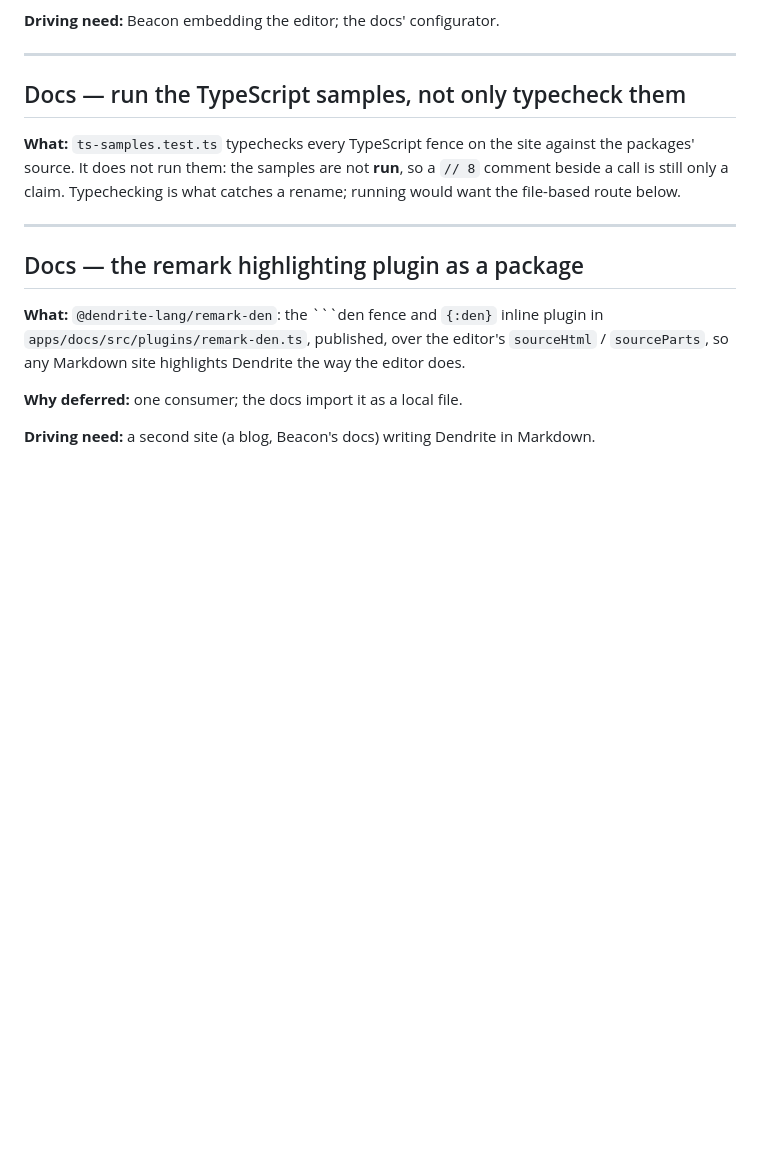
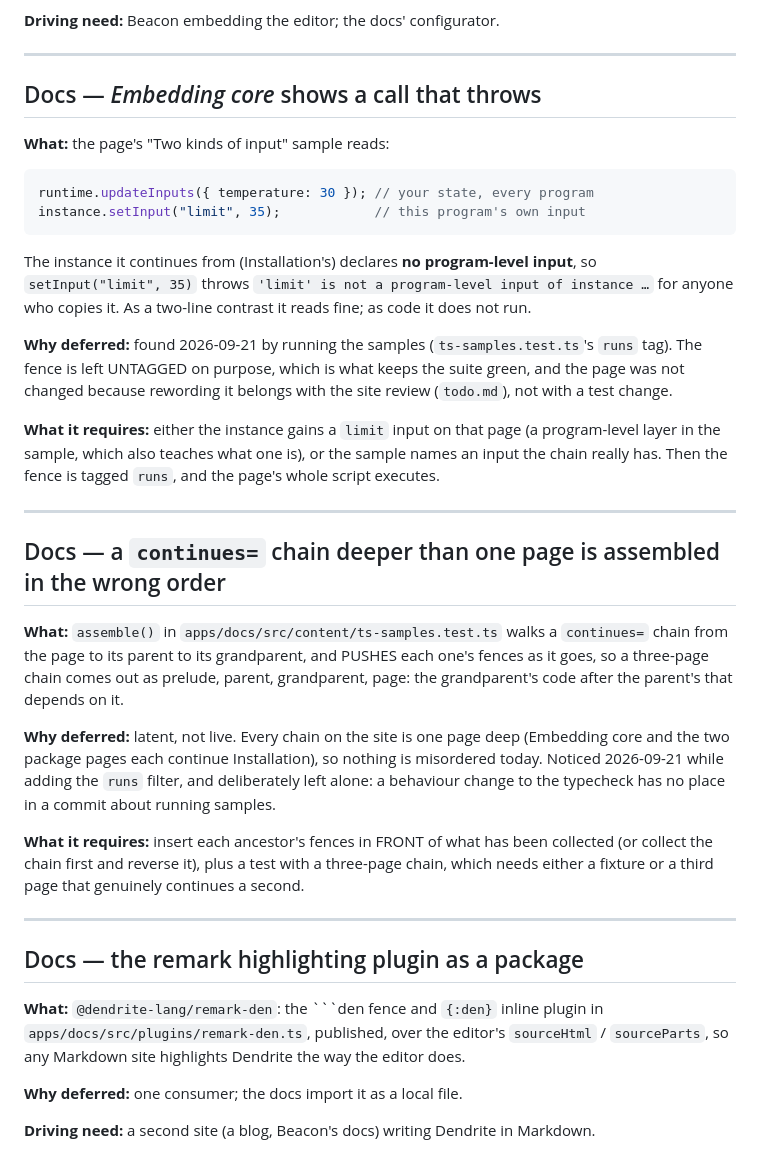
Before and after one commit to IJIJI/Dendrite, a Markdown page: .docs/backlog.md, the part around the change. GitHub-like rendering; blank space fills up the shorter version.

````diff
--- a/.docs/backlog.md
+++ b/.docs/backlog.md
@@ -395,11 +395,44 @@ most, and whether the presets need any config at all beyond defaults.
 
 ---
 
-## Docs — run the TypeScript samples, not only typecheck them
+## Docs — *Embedding core* shows a call that throws
 
-**What:** `ts-samples.test.ts` typechecks every TypeScript fence on the site against the
-packages' source. It does not run them: the samples are not **run**, so a `// 8` comment beside a call is still
-only a claim. Typechecking is what catches a rename; running would want the file-based route below.
+**What:** the page's "Two kinds of input" sample reads:
+
+```ts
+runtime.updateInputs({ temperature: 30 }); // your state, every program
+instance.setInput("limit", 35);            // this program's own input
+```
+
+The instance it continues from (Installation's) declares **no program-level input**, so
+`setInput("limit", 35)` throws `'limit' is not a program-level input of instance …` for anyone
+who copies it. As a two-line contrast it reads fine; as code it does not run.
+
+**Why deferred:** found 2026-09-21 by running the samples (`ts-samples.test.ts`'s `runs` tag).
+The fence is left UNTAGGED on purpose, which is what keeps the suite green, and the page was not
+changed because rewording it belongs with the site review (`todo.md`), not with a test change.
+
+**What it requires:** either the instance gains a `limit` input on that page (a program-level
+layer in the sample, which also teaches what one is), or the sample names an input the chain
+really has. Then the fence is tagged `runs`, and the page's whole script executes.
+
+---
+
+## Docs — a `continues=` chain deeper than one page is assembled in the wrong order
+
+**What:** `assemble()` in `apps/docs/src/content/ts-samples.test.ts` walks a `continues=` chain
+from the page to its parent to its grandparent, and PUSHES each one's fences as it goes, so a
+three-page chain comes out as prelude, parent, grandparent, page: the grandparent's code after
+the parent's that depends on it.
+
+**Why deferred:** latent, not live. Every chain on the site is one page deep (Embedding core and
+the two package pages each continue Installation), so nothing is misordered today. Noticed
+2026-09-21 while adding the `runs` filter, and deliberately left alone: a behaviour change to the
+typecheck has no place in a commit about running samples.
+
+**What it requires:** insert each ancestor's fences in FRONT of what has been collected (or
+collect the chain first and reverse it), plus a test with a three-page chain, which needs either
+a fixture or a third page that genuinely continues a second.
 
 ---
 
````
Also changed, not shown: .docs/done.md (+32 -0 lines).
